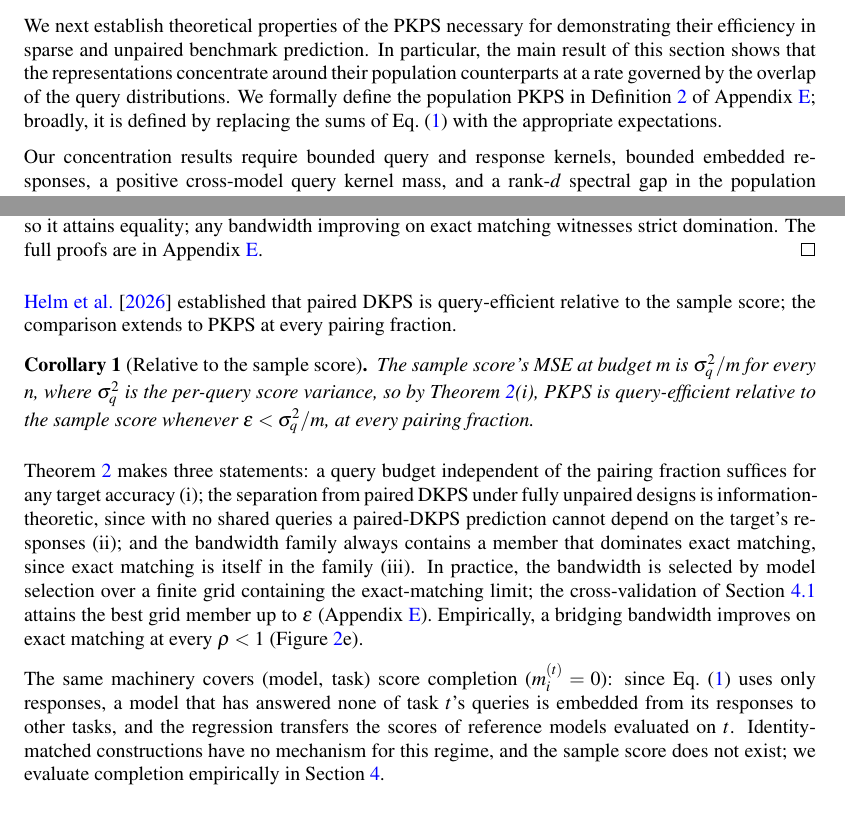
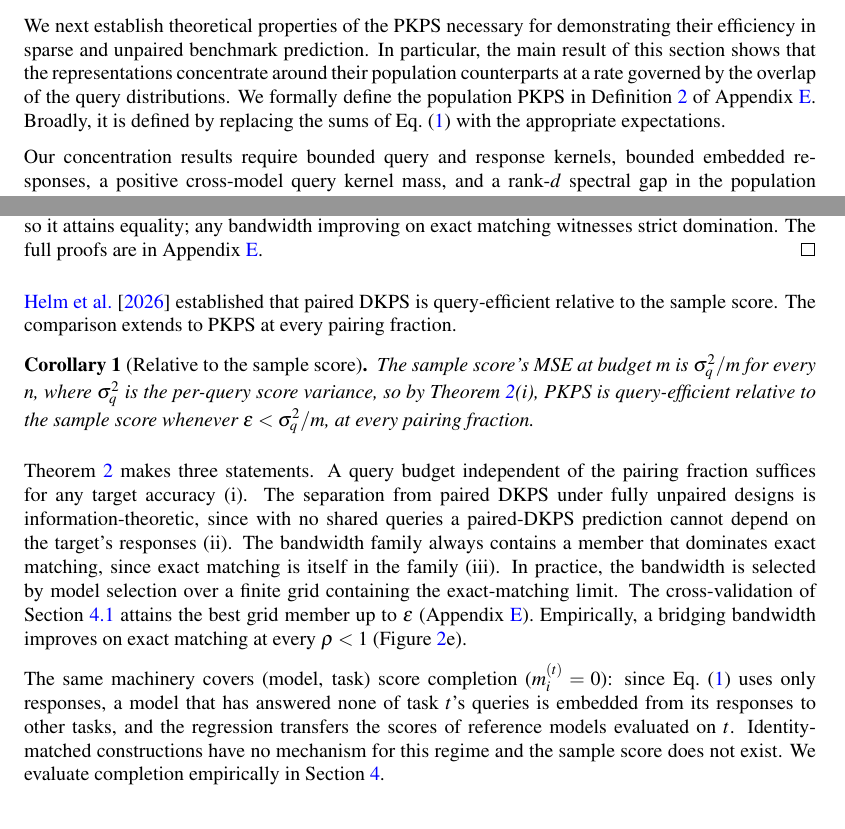
Before and after one commit to jataware/dkps, a LaTeX paper (paper/main.tex): two parts of pages 4 and 6 of 20, joined at a grey line, cut so that both start at the same text. Compiled offline with pdfLaTeX.

Commit message:
pkps paper: section 3 prose de-semicoloned (short declaratives)
Six clause-joining semicolons in 3.1/3.2 paragraphs split into
sentences; semicolons remain only in formal environments and captions.
(Supersedes the no-op commit 01a9ddf, whose edit script had aborted.)

Co-Authored-By: Claude Fable 5 <noreply@anthropic.com>
Claude-Session: https://claude.ai/code/session_019VkDoLFnBiHFuUR33BoaNY

```diff
--- a/paper/main.tex
+++ b/paper/main.tex
@@ -293,8 +293,9 @@ In particular, the main result of this section shows that the representations
 concentrate around their population counterparts at a rate governed by the overlap of
 the query distributions.
 We formally define the population \PKPS in Definition~\ref{def:pop} of
-Appendix~\ref{app:proof}; broadly, it is defined by replacing the sums of
-Eq.~\eqref{eq:A} with the appropriate expectations.
+Appendix~\ref{app:proof}.
+Broadly, it is defined by replacing the sums of Eq.~\eqref{eq:A} with the
+appropriate expectations.
 
 Our concentration results require bounded query and response kernels, bounded
 embedded responses, a positive cross-model query kernel mass, and a rank-$d$
@@ -405,7 +406,8 @@ improving on exact matching witnesses strict domination.
 The full proofs are in Appendix~\ref{app:proof}.
 \end{proof}
 \citet{dkps_qeff} established that paired DKPS is query-efficient relative to the
-sample score; the comparison extends to \PKPS at every pairing fraction.
+sample score.
+The comparison extends to \PKPS at every pairing fraction.
 \begin{corollary}[Relative to the sample score]
 \label{cor:sample}
 The sample score's MSE at budget $m$ is $\sigma_q^2/m$ for every $n$, where
@@ -414,16 +416,18 @@ is query-efficient relative to the sample score
 whenever $\epsilon<\sigma_q^2/m$, at every pairing fraction.
 \end{corollary}
 
-Theorem~\ref{thm:qeff} makes three statements: a query budget independent of the
-pairing fraction suffices for any target accuracy (i); the separation from paired
-DKPS under fully unpaired designs is information-theoretic, since with no shared
-queries a paired-DKPS prediction cannot depend on the target's responses (ii); and
-the bandwidth family always contains a member that dominates exact matching, since
+Theorem~\ref{thm:qeff} makes three statements.
+A query budget independent of the pairing fraction suffices for any target
+accuracy (i).
+The separation from paired DKPS under fully unpaired designs is
+information-theoretic, since with no shared queries a paired-DKPS prediction cannot
+depend on the target's responses (ii).
+The bandwidth family always contains a member that dominates exact matching, since
 exact matching is itself in the family (iii).
 In practice, the bandwidth is selected by model selection over a finite grid
-containing the exact-matching limit; the cross-validation of
-Section~\ref{sec:setup} attains the best grid member up to $\epsilon$
-(Appendix~\ref{app:proof}).
+containing the exact-matching limit.
+The cross-validation of Section~\ref{sec:setup} attains the best grid member up to
+$\epsilon$ (Appendix~\ref{app:proof}).
 Empirically, a bridging bandwidth improves on exact matching at every $\rho<1$
 (Figure~\ref{fig:synthetic}e).
 
@@ -431,9 +435,9 @@ The same machinery covers (model, task) score completion ($m_i^{(t)}=0$): since
 Eq.~\eqref{eq:A} uses only responses, a model that has answered none of task $t$'s
 queries is embedded from its responses to other tasks, and the regression transfers
 the scores of reference models evaluated on $t$.
-Identity-matched constructions have no mechanism for this regime, and the sample
-score does not exist; we evaluate completion empirically in
-Section~\ref{sec:experiments}.
+Identity-matched constructions have no mechanism for this regime and the sample
+score does not exist.
+We evaluate completion empirically in Section~\ref{sec:experiments}.
 
 \begin{figure}[t]
 \centering
```
Also changed, not shown: paper/main.pdf, paper/main.tex (8 more changed lines).
